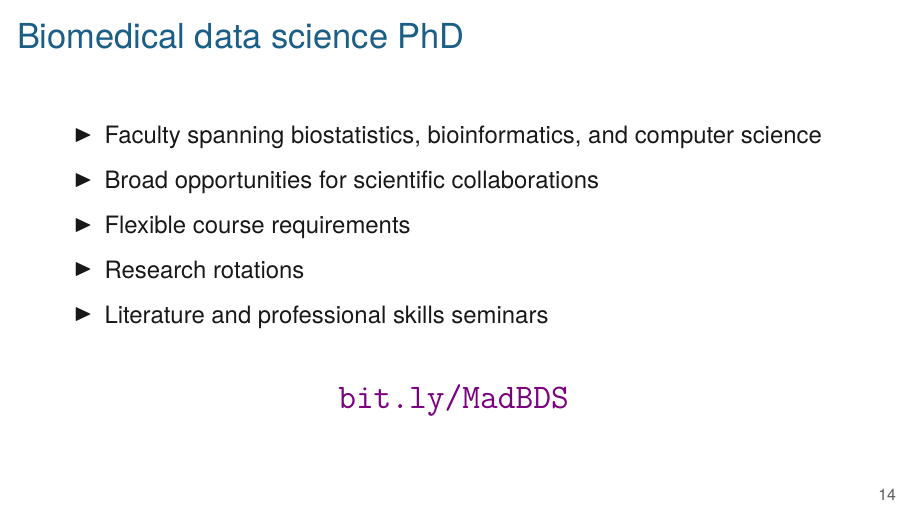
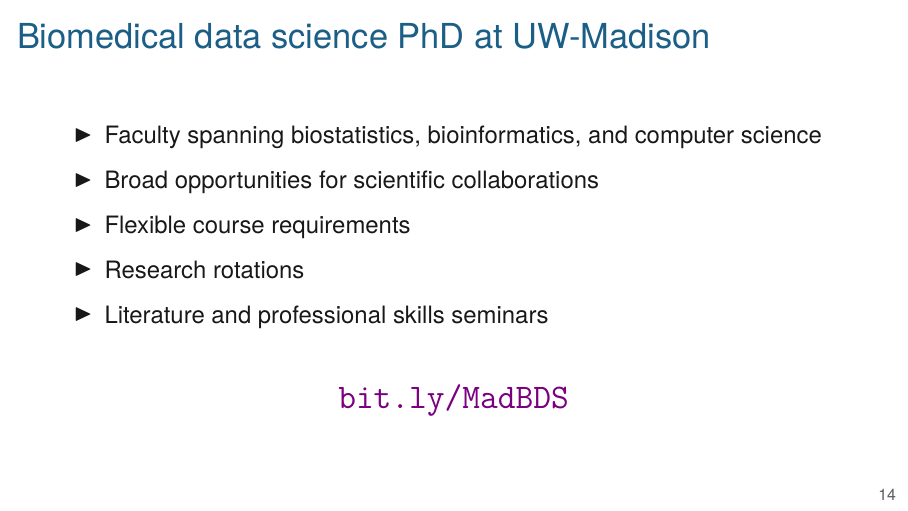
Before and after one commit to kbroman/Talk_SROP2023, LaTeX slides (carleton2019.tex): page 18 of 20. Compiled offline with XeLaTeX.

Commit message:
add "at UW-Madison"

```diff
--- a/carleton2019.tex
+++ b/carleton2019.tex
@@ -230,7 +230,7 @@
 
 
 
-\begin{frame}{Biomedical data science PhD}
+\begin{frame}{Biomedical data science PhD at UW-Madison}
 
     \bbi
   \item Faculty spanning biostatistics, bioinformatics, and computer
```
